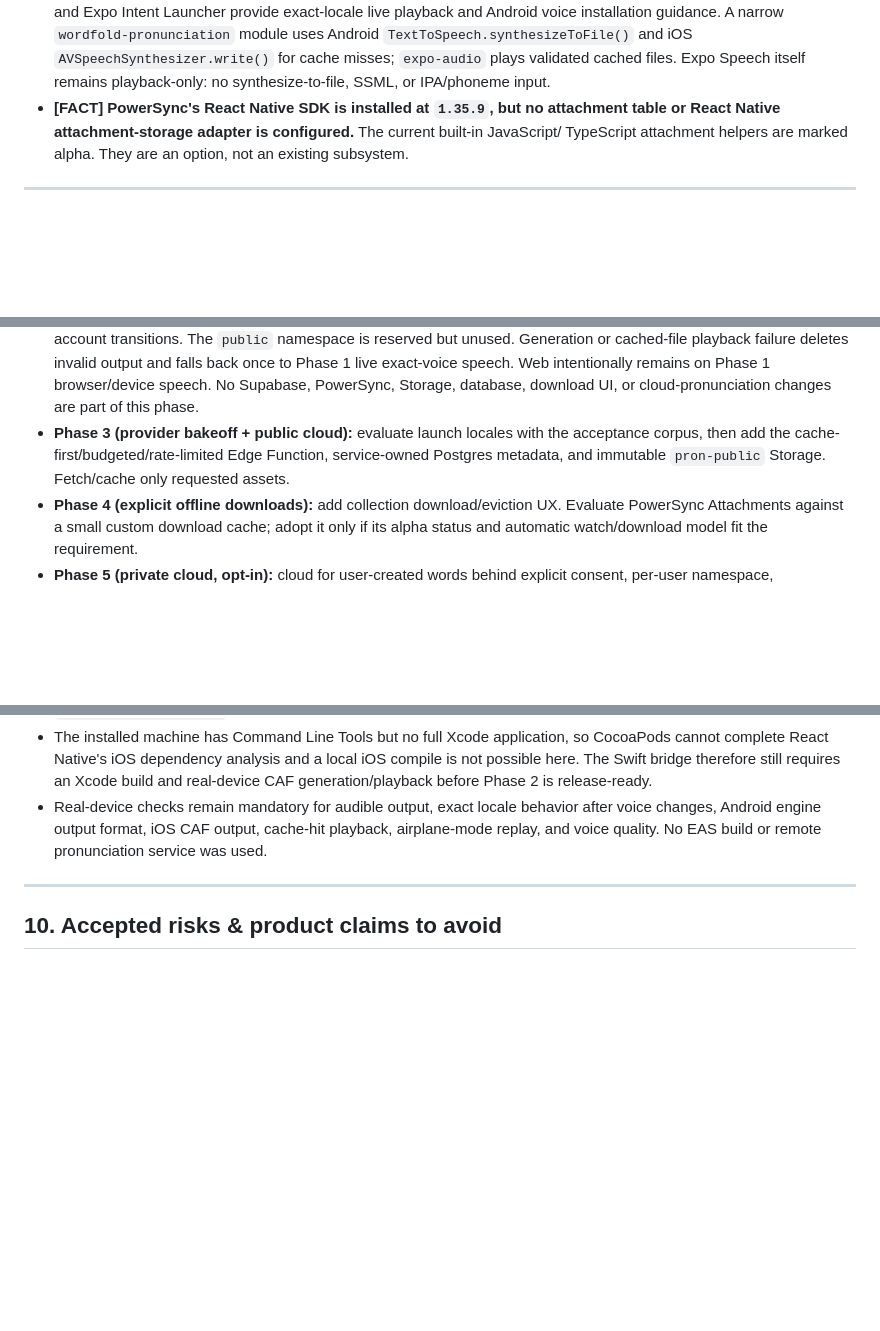
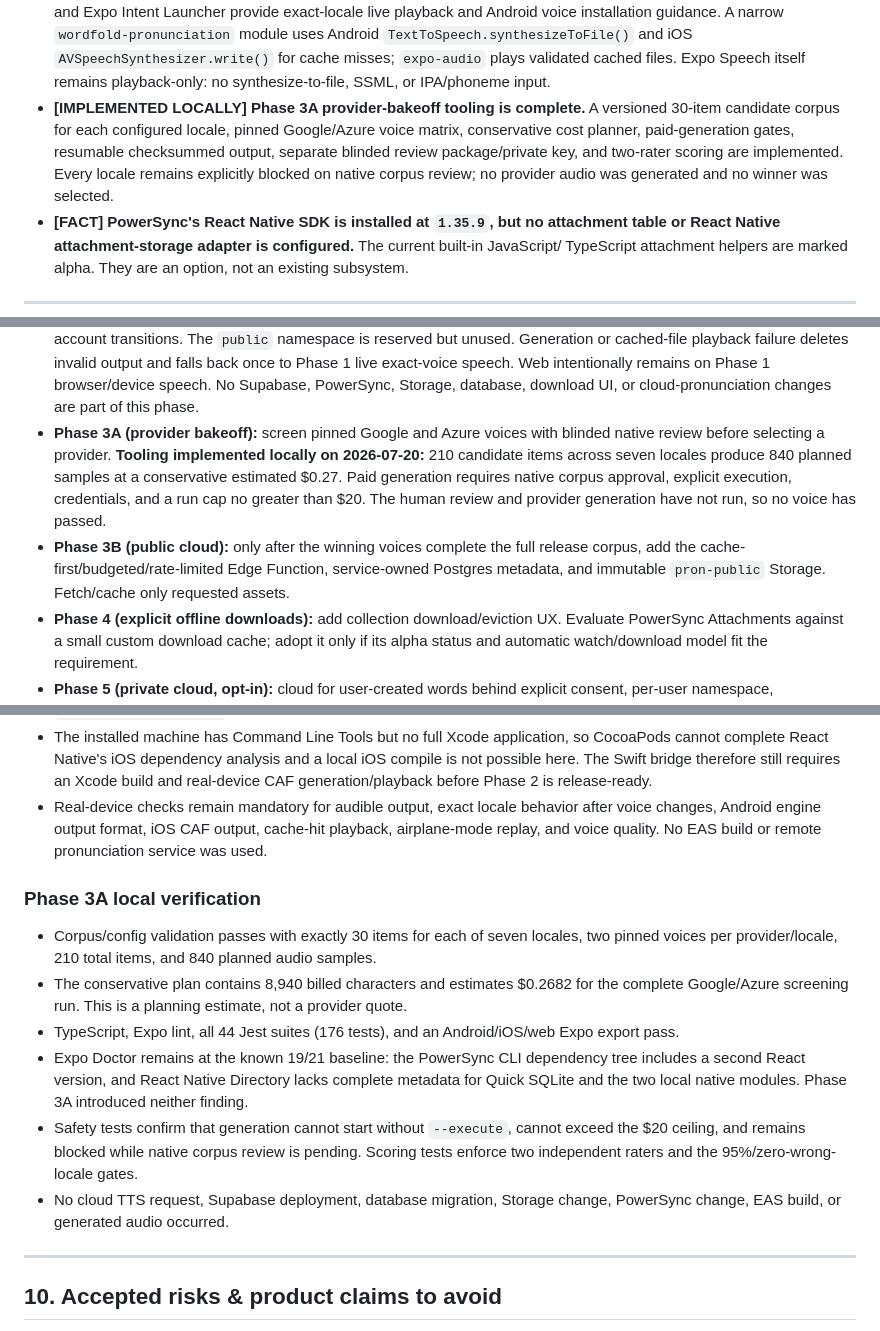
Before and after one commit to xmajzel/wordfold, a Markdown page: docs/PRONUNCIATION_ARCHITECTURE_REVIEW.md, 3 parts joined by grey strips. GitHub-like rendering; blank space fills up the shorter version.

Commit message:
docs(pronunciation): specify provider bakeoff phase

```diff
--- a/docs/PRONUNCIATION_ARCHITECTURE_REVIEW.md
+++ b/docs/PRONUNCIATION_ARCHITECTURE_REVIEW.md
@@ -41,6 +41,11 @@ A few things from the actual repo change the framing of the proposal materially:
   `TextToSpeech.synthesizeToFile()` and iOS `AVSpeechSynthesizer.write()` for cache misses;
   `expo-audio` plays validated cached files. Expo Speech itself remains playback-only: no
   synthesize-to-file, SSML, or IPA/phoneme input.
+- **[IMPLEMENTED LOCALLY] Phase 3A provider-bakeoff tooling is complete.** A versioned 30-item
+  candidate corpus for each configured locale, pinned Google/Azure voice matrix, conservative
+  cost planner, paid-generation gates, resumable checksummed output, separate blinded review
+  package/private key, and two-rater scoring are implemented. Every locale remains explicitly
+  blocked on native corpus review; no provider audio was generated and no winner was selected.
 - **[FACT] PowerSync's React Native SDK is installed at `1.35.9`, but no attachment table or
   React Native attachment-storage adapter is configured.** The current built-in JavaScript/
   TypeScript attachment helpers are marked alpha. They are an option, not an existing subsystem.
@@ -425,9 +430,14 @@ For each launch locale `L`, gate release on:
   playback failure deletes invalid output and falls back once to Phase 1 live exact-voice speech.
   Web intentionally remains on Phase 1 browser/device speech. No Supabase, PowerSync, Storage,
   database, download UI, or cloud-pronunciation changes are part of this phase.
-- **Phase 3 (provider bakeoff + public cloud):** evaluate launch locales with the acceptance corpus,
-  then add the cache-first/budgeted/rate-limited Edge Function, service-owned Postgres metadata,
-  and immutable `pron-public` Storage. Fetch/cache only requested assets.
+- **Phase 3A (provider bakeoff):** screen pinned Google and Azure voices with blinded native
+  review before selecting a provider. **Tooling implemented locally on 2026-07-20:** 210 candidate
+  items across seven locales produce 840 planned samples at a conservative estimated $0.27. Paid
+  generation requires native corpus approval, explicit execution, credentials, and a run cap no
+  greater than $20. The human review and provider generation have not run, so no voice has passed.
+- **Phase 3B (public cloud):** only after the winning voices complete the full release corpus,
+  add the cache-first/budgeted/rate-limited Edge Function, service-owned Postgres metadata, and
+  immutable `pron-public` Storage. Fetch/cache only requested assets.
 - **Phase 4 (explicit offline downloads):** add collection download/eviction UX. Evaluate
   PowerSync Attachments against a small custom download cache; adopt it only if its alpha status
   and automatic watch/download model fit the requirement.
@@ -485,6 +495,22 @@ For each launch locale `L`, gate release on:
 - Real-device checks remain mandatory for audible output, exact locale behavior after voice changes,
   Android engine output format, iOS CAF output, cache-hit playback, airplane-mode replay, and voice
   quality. No EAS build or remote pronunciation service was used.
+
+### Phase 3A local verification
+
+- Corpus/config validation passes with exactly 30 items for each of seven locales, two pinned
+  voices per provider/locale, 210 total items, and 840 planned audio samples.
+- The conservative plan contains 8,940 billed characters and estimates $0.2682 for the complete
+  Google/Azure screening run. This is a planning estimate, not a provider quote.
+- TypeScript, Expo lint, all 44 Jest suites (176 tests), and an Android/iOS/web Expo export pass.
+- Expo Doctor remains at the known 19/21 baseline: the PowerSync CLI dependency tree includes a
+  second React version, and React Native Directory lacks complete metadata for Quick SQLite and
+  the two local native modules. Phase 3A introduced neither finding.
+- Safety tests confirm that generation cannot start without `--execute`, cannot exceed the $20
+  ceiling, and remains blocked while native corpus review is pending. Scoring tests enforce two
+  independent raters and the 95%/zero-wrong-locale gates.
+- No cloud TTS request, Supabase deployment, database migration, Storage change, PowerSync change,
+  EAS build, or generated audio occurred.
 
 ---
 
```
Also changed, not shown: docs/PRONUNCIATION_PHASE_3A_SPECIFICATION.md (added, +109 -0 lines).
